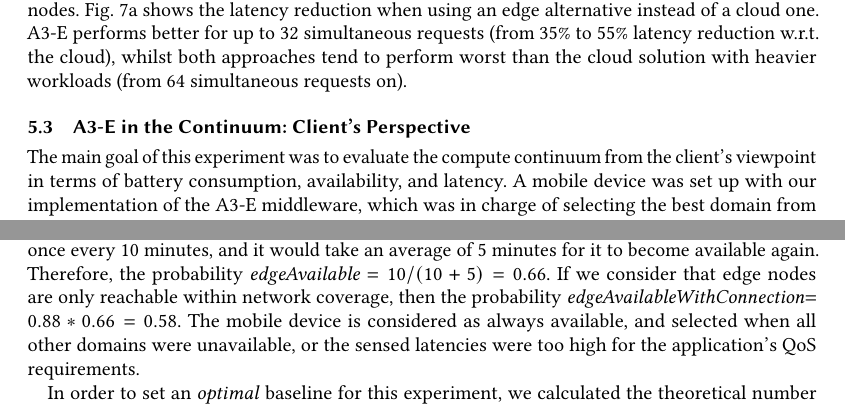
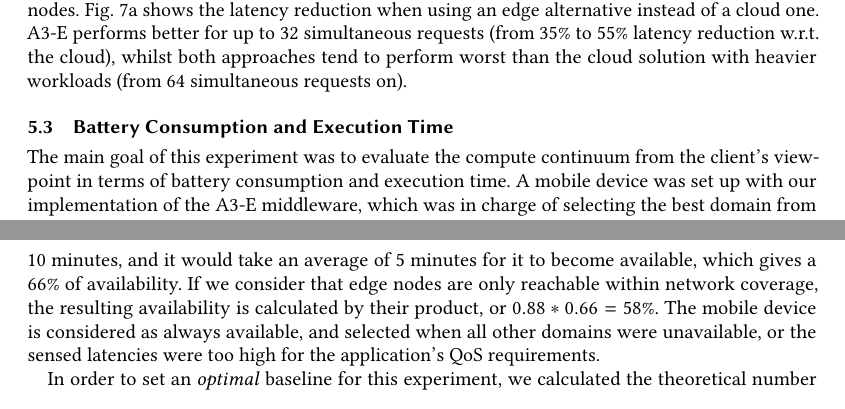
Before and after one commit to danilomendonca/acm-toit-continuum, a LaTeX paper (main.tex, which reads sections/evaluation.tex): two parts of pages 14 and 16 of 21 before the commit and two parts of pages 14 and 16 of 20 after it, joined at a grey line, cut so that both start at the same text. Compiled offline with pdfLaTeX.

Commit message:
back to 20p.

```diff
--- a/sections/evaluation.tex
+++ b/sections/evaluation.tex
@@ -111,10 +111,11 @@ Fig.~\ref{fig:a3e-enorm-latency} shows the latency reduction when using an edge
 
 %\subsection{Battery} The second set of experiments targeted the measurement of battery consumption of a mobile device in two scenarios: 1) in which feature extraction and matching were performed locally, and 2) these tasks were offloaded to edge servers.
 
-\subsection{A3-E in the Continuum: Client's Perspective}
+\subsection{Battery Consumption and Execution Time}
 \label{sub:exp-a3e-continuum}
 
-The main goal of this experiment was to evaluate the compute continuum from the client's viewpoint in terms of battery consumption, availability, and latency. A mobile device was set up with our implementation of the A3-E middleware, which was in charge of selecting the best domain from Table~\ref{tab:domain-exp-config} for serving the sample application $\mu$-service based on the perceived QoS.
+The main goal of this experiment was to evaluate the compute continuum
+from the client's viewpoint in terms of battery consumption and execution time. A mobile device was set up with our implementation of the A3-E middleware, which was in charge of selecting the best domain from Table~\ref{tab:domain-exp-config} for serving the sample application $\mu$-service based on the perceived QoS.
 %[Danilo] The experiment set-up already defined the application (saving space here)
 %Once again our sample application was the image recognition one with feature extraction and matching provided along three domains in the continuum: \textit{mobile}, \textit{Local-edge} and \textit{Cloud-FaaS} (see Table~\ref{tab:domain-exp-config}).
 
@@ -189,4 +189,4 @@ The mobile middleware of A3-E was configured to ping for domain availability, as
-The rationale for the edge domain is analogous, yet with a higher probability of  being unavailable --- e.g., due to the lack of physical proximity with edge servers. In this case, the edge is unavailable once every $10$ minutes, and it would take an average of $5$ minutes for it to become available again. Therefore, the probability \textit{edgeAvailable} $=10/(10+5)=0.66$. If we consider that edge nodes are only reachable within network coverage, then the probability \textit{edgeAvailableWithConnection}$=0.88*0.66=0.58$. The mobile device is considered as always available, and selected when all other domains were unavailable, or the sensed latencies were too high for the application's QoS requirements.
+The rationale for the edge domain is analogous, yet with a higher probability of being unavailable (e.g., due to the lack of resources or connectivity). In this case, the edge is unavailable once every $10$ minutes, and it would take an average of $5$ minutes for it to become available, which gives a $66\%$ of availability. If we consider that edge nodes are only reachable within network coverage, the resulting availability is calculated by their product, or $0.88*0.66=58\%$. The mobile device is considered as always available, and selected when all other domains were unavailable, or the sensed latencies were too high for the application's QoS requirements.
 
 %To simulate the cases in which the mobile device was momentarily outside of the mobile network's coverage, the average unavailability of the cloud domain~\cite{garcia2017bandwidth} was set to once every $15$ minutes. A3-E was configured to ping for domain availability, as well as perceived QoS, every two seconds ($u = 2$). Using a geometric distribution, the probability of the cloud being unavailable during a ping (\textit{internetOnToOff}) was $0.022$. Every time the cloud was unavailable, the average time for it to become available again was $2$ minutes, i.e., the probability  \textit{internetOffToOn} was $0.166$. Overall, this gives us a probability \textit{internetAvailability} $=15/(15+2)=0.88$.
 
```
Also changed, not shown: sections/evaluation.tex (7 more changed lines).
